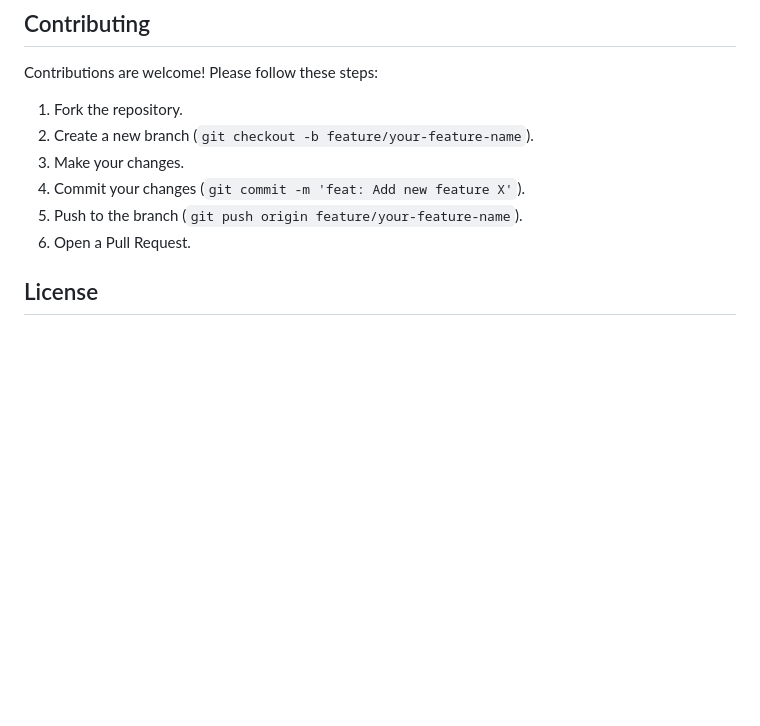
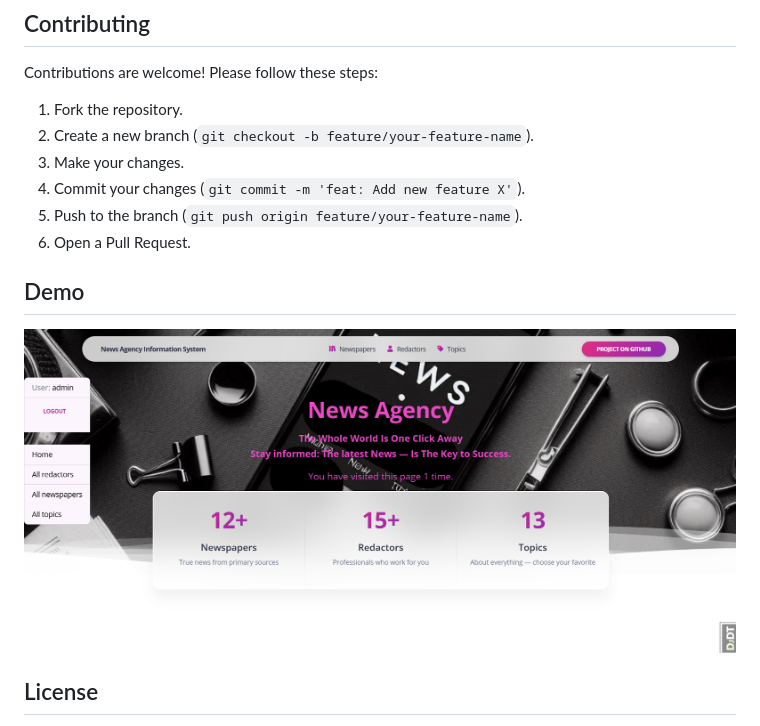
Before and after one commit to vmyronets/news_agency, a Markdown page: README.md, the part around the change. Drawn GitHub-style; pictures changed too: demo.png (added); blank space fills up the shorter version.

Commit message:
Add demo.png to project and README.md

```diff
--- a/README.md
+++ b/README.md
@@ -123,6 +123,12 @@ Contributions are welcome\! Please follow these steps:
 5.  Push to the branch (`git push origin feature/your-feature-name`).
 6.  Open a Pull Request.
 
+
+## Demo
+
+![Website Interface](demo.png)
+
+
 ## License
 
 This project is licensed under the MIT License - see the [LICENSE](https://www.google.com/search?q=LICENSE) file for details. *(Make sure you have a https://www.google.com/search?q=LICENSE file in your repository)*
```
